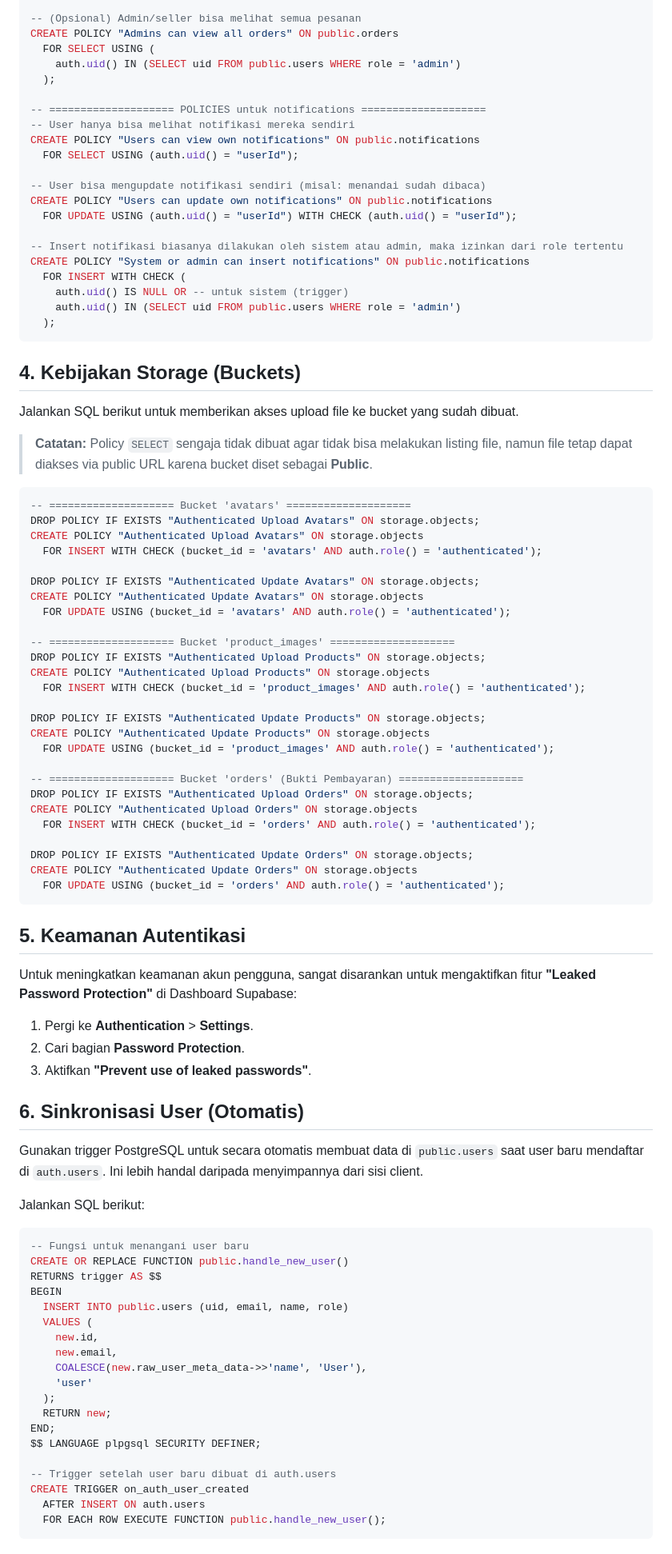
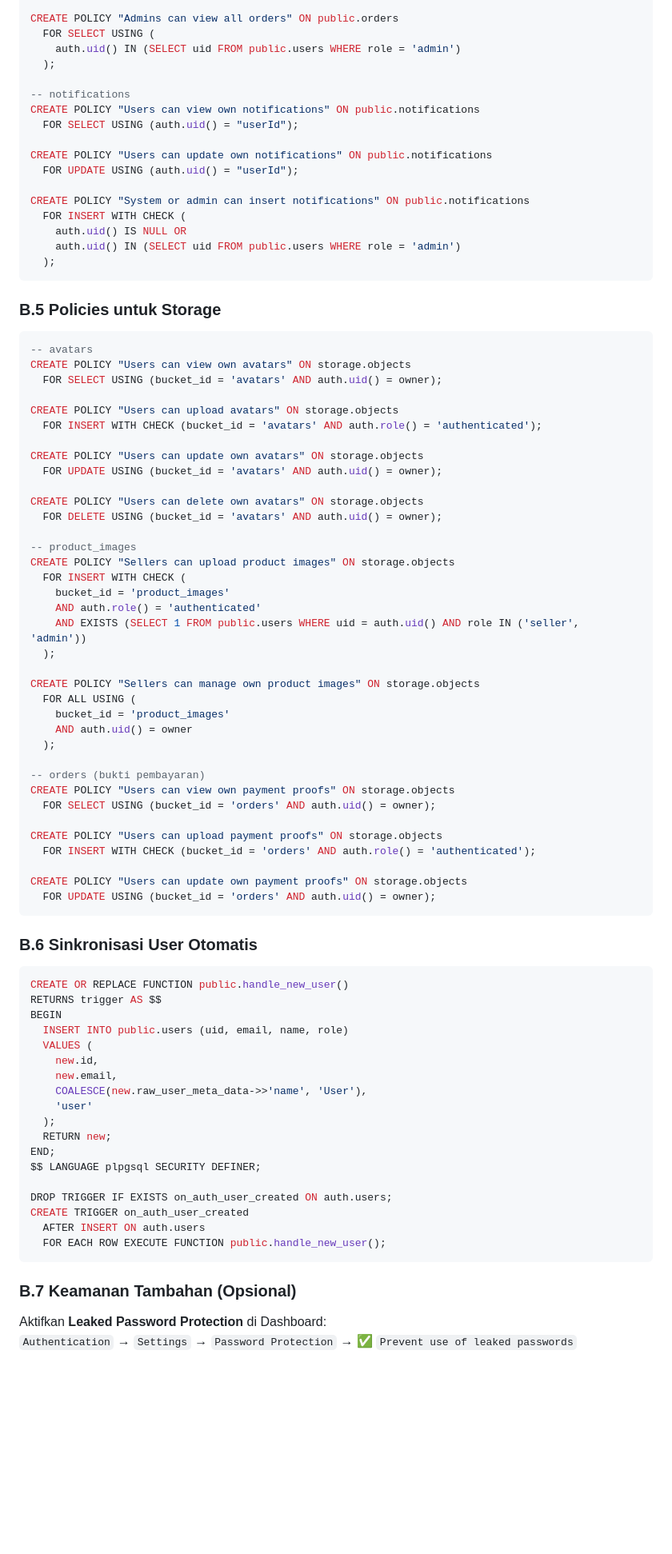
Before and after one commit to NarmadaWeb/AyamKu, a Markdown page: SUPABASE_SETUP.md, the part around one of its changes. Shown at 80% size. Rendered like a GitHub page; blank space fills up the shorter version.

````diff
--- a/SUPABASE_SETUP.md
+++ b/SUPABASE_SETUP.md
@@ -170,76 +266,67 @@ CREATE POLICY "Users can update own orders" ON public.orders
 
--- (Opsional) Admin/seller bisa melihat semua pesanan
 CREATE POLICY "Admins can view all orders" ON public.orders
   FOR SELECT USING (
     auth.uid() IN (SELECT uid FROM public.users WHERE role = 'admin')
   );
 
--- ==================== POLICIES untuk notifications ====================
--- User hanya bisa melihat notifikasi mereka sendiri
+-- notifications
 CREATE POLICY "Users can view own notifications" ON public.notifications
   FOR SELECT USING (auth.uid() = "userId");
 
--- User bisa mengupdate notifikasi sendiri (misal: menandai sudah dibaca)
 CREATE POLICY "Users can update own notifications" ON public.notifications
-  FOR UPDATE USING (auth.uid() = "userId") WITH CHECK (auth.uid() = "userId");
+  FOR UPDATE USING (auth.uid() = "userId");
 
--- Insert notifikasi biasanya dilakukan oleh sistem atau admin, maka izinkan dari role tertentu
 CREATE POLICY "System or admin can insert notifications" ON public.notifications
   FOR INSERT WITH CHECK (
-    auth.uid() IS NULL OR -- untuk sistem (trigger)
+    auth.uid() IS NULL OR
     auth.uid() IN (SELECT uid FROM public.users WHERE role = 'admin')
   );
 ```
 
-## 4. Kebijakan Storage (Buckets)
-
-Jalankan SQL berikut untuk memberikan akses upload file ke bucket yang sudah dibuat.
-> **Catatan:** Policy `SELECT` sengaja tidak dibuat agar tidak bisa melakukan listing file, namun file tetap dapat diakses via public URL karena bucket diset sebagai **Public**.
+### B.5 Policies untuk Storage
 
 ```sql
--- ==================== Bucket 'avatars' ====================
-DROP POLICY IF EXISTS "Authenticated Upload Avatars" ON storage.objects;
-CREATE POLICY "Authenticated Upload Avatars" ON storage.objects
+-- avatars
+CREATE POLICY "Users can view own avatars" ON storage.objects
+  FOR SELECT USING (bucket_id = 'avatars' AND auth.uid() = owner);
+
+CREATE POLICY "Users can upload avatars" ON storage.objects
   FOR INSERT WITH CHECK (bucket_id = 'avatars' AND auth.role() = 'authenticated');
 
-DROP POLICY IF EXISTS "Authenticated Update Avatars" ON storage.objects;
-CREATE POLICY "Authenticated Update Avatars" ON storage.objects
-  FOR UPDATE USING (bucket_id = 'avatars' AND auth.role() = 'authenticated');
+CREATE POLICY "Users can update own avatars" ON storage.objects
+  FOR UPDATE USING (bucket_id = 'avatars' AND auth.uid() = owner);
 
--- ==================== Bucket 'product_images' ====================
-DROP POLICY IF EXISTS "Authenticated Upload Products" ON storage.objects;
-CREATE POLICY "Authenticated Upload Products" ON storage.objects
-  FOR INSERT WITH CHECK (bucket_id = 'product_images' AND auth.role() = 'authenticated');
+CREATE POLICY "Users can delete own avatars" ON storage.objects
+  FOR DELETE USING (bucket_id = 'avatars' AND auth.uid() = owner);
 
-DROP POLICY IF EXISTS "Authenticated Update Products" ON storage.objects;
-CREATE POLICY "Authenticated Update Products" ON storage.objects
-  FOR UPDATE USING (bucket_id = 'product_images' AND auth.role() = 'authenticated');
+-- product_images
+CREATE POLICY "Sellers can upload product images" ON storage.objects
+  FOR INSERT WITH CHECK (
+    bucket_id = 'product_images'
+    AND auth.role() = 'authenticated'
+    AND EXISTS (SELECT 1 FROM public.users WHERE uid = auth.uid() AND role IN ('seller', 'admin'))
+  );
 
--- ==================== Bucket 'orders' (Bukti Pembayaran) ====================
-DROP POLICY IF EXISTS "Authenticated Upload Orders" ON storage.objects;
-CREATE POLICY "Authenticated Upload Orders" ON storage.objects
+CREATE POLICY "Sellers can manage own product images" ON storage.objects
+  FOR ALL USING (
+    bucket_id = 'product_images'
+    AND auth.uid() = owner
+  );
+
+-- orders (bukti pembayaran)
+CREATE POLICY "Users can view own payment proofs" ON storage.objects
+  FOR SELECT USING (bucket_id = 'orders' AND auth.uid() = owner);
+
+CREATE POLICY "Users can upload payment proofs" ON storage.objects
   FOR INSERT WITH CHECK (bucket_id = 'orders' AND auth.role() = 'authenticated');
 
-DROP POLICY IF EXISTS "Authenticated Update Orders" ON storage.objects;
-CREATE POLICY "Authenticated Update Orders" ON storage.objects
-  FOR UPDATE USING (bucket_id = 'orders' AND auth.role() = 'authenticated');
+CREATE POLICY "Users can update own payment proofs" ON storage.objects
+  FOR UPDATE USING (bucket_id = 'orders' AND auth.uid() = owner);
 ```
 
-## 5. Keamanan Autentikasi
-
-Untuk meningkatkan keamanan akun pengguna, sangat disarankan untuk mengaktifkan fitur **"Leaked Password Protection"** di Dashboard Supabase:
-1. Pergi ke **Authentication** > **Settings**.
-2. Cari bagian **Password Protection**.
-3. Aktifkan **"Prevent use of leaked passwords"**.
-
-## 6. Sinkronisasi User (Otomatis)
-
-Gunakan trigger PostgreSQL untuk secara otomatis membuat data di `public.users` saat user baru mendaftar di `auth.users`. Ini lebih handal daripada menyimpannya dari sisi client.
-
-Jalankan SQL berikut:
+### B.6 Sinkronisasi User Otomatis
 
 ```sql
--- Fungsi untuk menangani user baru
 CREATE OR REPLACE FUNCTION public.handle_new_user()
 RETURNS trigger AS $$
 BEGIN
@@ -254,8 +341,13 @@ BEGIN
 END;
 $$ LANGUAGE plpgsql SECURITY DEFINER;
 
--- Trigger setelah user baru dibuat di auth.users
+DROP TRIGGER IF EXISTS on_auth_user_created ON auth.users;
 CREATE TRIGGER on_auth_user_created
   AFTER INSERT ON auth.users
   FOR EACH ROW EXECUTE FUNCTION public.handle_new_user();
 ```
+
+### B.7 Keamanan Tambahan (Opsional)
+
+Aktifkan **Leaked Password Protection** di Dashboard:
+`Authentication` → `Settings` → `Password Protection` → ✅ `Prevent use of leaked passwords`
````
Also changed, not shown: other parts of SUPABASE_SETUP.md (+125 -29 lines).
